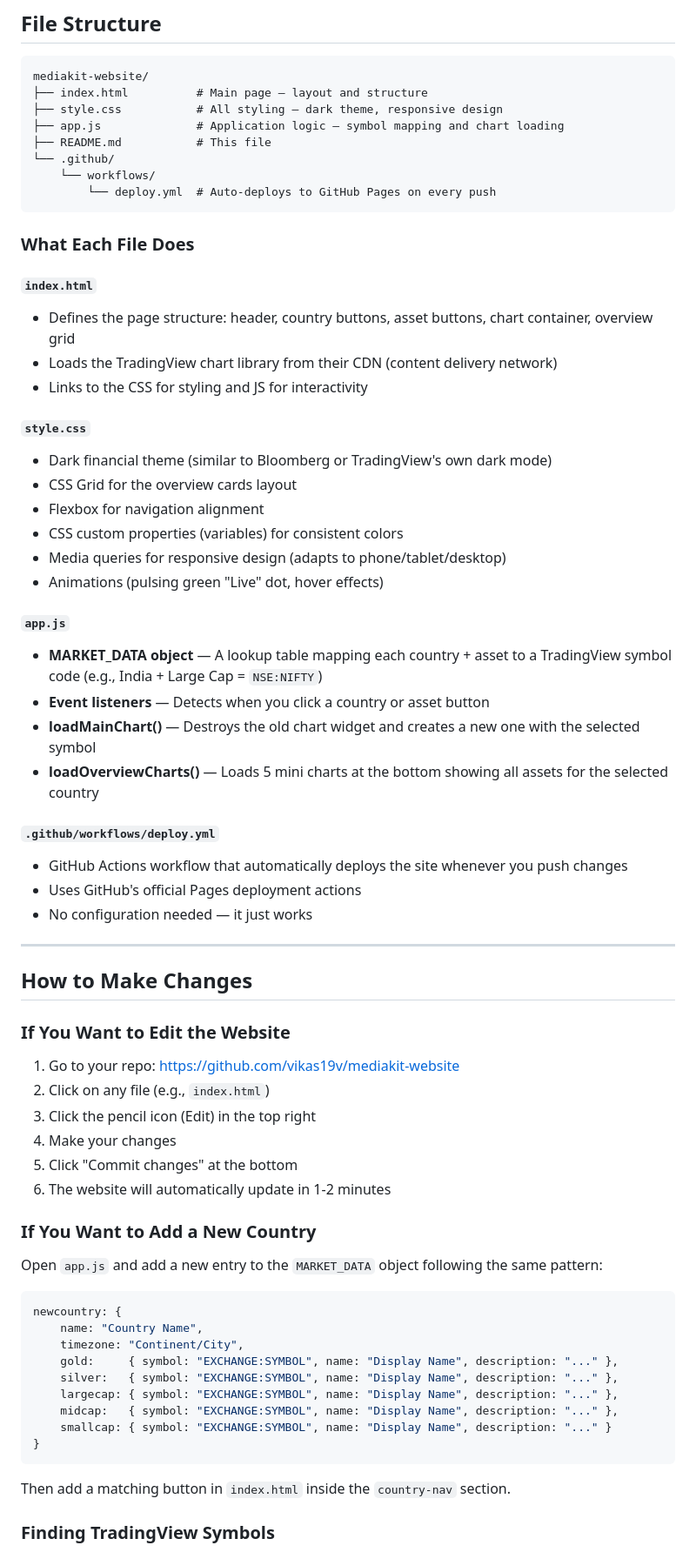
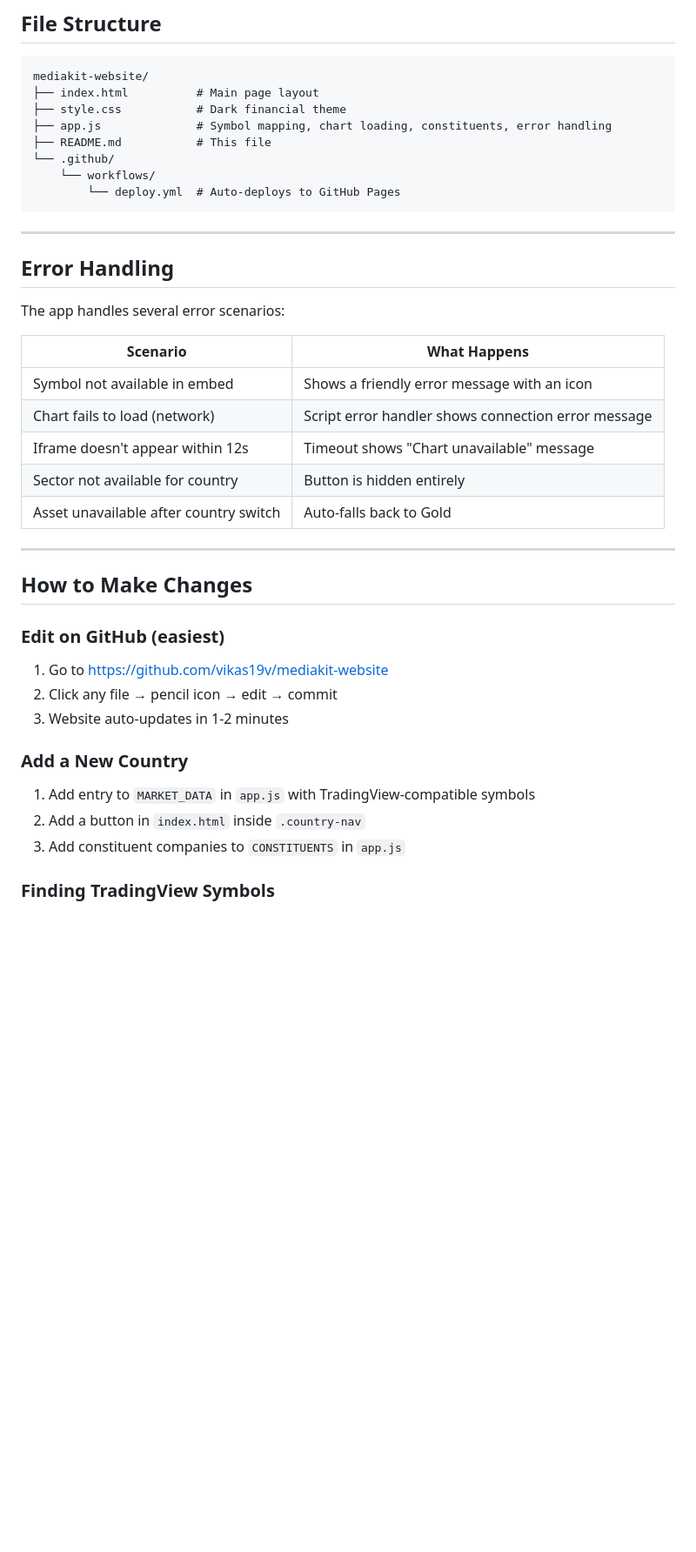
Before and after one commit to vikas19v/mediakit-website, a Markdown page: README.md, the part around one of its changes. Shown at 87% size. Rendered like a GitHub page; blank space fills up the shorter version.

Commit message:
Update README with corrected symbols, ETF explanations, and error handling docs

````diff
--- a/README.md
+++ b/README.md
@@ -110,71 +126,44 @@ The charts come from **TradingView**, a trusted platform used by millions of tra
 
 ```
 mediakit-website/
-├── index.html          # Main page — layout and structure
-├── style.css           # All styling — dark theme, responsive design
-├── app.js              # Application logic — symbol mapping and chart loading
+├── index.html          # Main page layout
+├── style.css           # Dark financial theme
+├── app.js              # Symbol mapping, chart loading, constituents, error handling
 ├── README.md           # This file
 └── .github/
     └── workflows/
-        └── deploy.yml  # Auto-deploys to GitHub Pages on every push
+        └── deploy.yml  # Auto-deploys to GitHub Pages
 ```
 
-### What Each File Does
+---
 
-#### `index.html`
-- Defines the page structure: header, country buttons, asset buttons, chart container, overview grid
-- Loads the TradingView chart library from their CDN (content delivery network)
-- Links to the CSS for styling and JS for interactivity
+## Error Handling
 
-#### `style.css`
-- Dark financial theme (similar to Bloomberg or TradingView's own dark mode)
-- CSS Grid for the overview cards layout
-- Flexbox for navigation alignment
-- CSS custom properties (variables) for consistent colors
-- Media queries for responsive design (adapts to phone/tablet/desktop)
-- Animations (pulsing green "Live" dot, hover effects)
+The app handles several error scenarios:
 
-#### `app.js`
-- **MARKET_DATA object** — A lookup table mapping each country + asset to a TradingView symbol code (e.g., India + Large Cap = `NSE:NIFTY`)
-- **Event listeners** — Detects when you click a country or asset button
-- **loadMainChart()** — Destroys the old chart widget and creates a new one with the selected symbol
-- **loadOverviewCharts()** — Loads 5 mini charts at the bottom showing all assets for the selected country
-
-#### `.github/workflows/deploy.yml`
-- GitHub Actions workflow that automatically deploys the site whenever you push changes
-- Uses GitHub's official Pages deployment actions
-- No configuration needed — it just works
+| Scenario | What Happens |
+|----------|-------------|
+| Symbol not available in embed | Shows a friendly error message with an icon |
+| Chart fails to load (network) | Script error handler shows connection error message |
+| Iframe doesn't appear within 12s | Timeout shows "Chart unavailable" message |
+| Sector not available for country | Button is hidden entirely |
+| Asset unavailable after country switch | Auto-falls back to Gold |
 
 ---
 
 ## How to Make Changes
 
-### If You Want to Edit the Website
+### Edit on GitHub (easiest)
 
-1. Go to your repo: https://github.com/vikas19v/mediakit-website
-2. Click on any file (e.g., `index.html`)
-3. Click the pencil icon (Edit) in the top right
-4. Make your changes
-5. Click "Commit changes" at the bottom
-6. The website will automatically update in 1-2 minutes
+1. Go to https://github.com/vikas19v/mediakit-website
+2. Click any file → pencil icon → edit → commit
+3. Website auto-updates in 1-2 minutes
 
-### If You Want to Add a New Country
+### Add a New Country
 
-Open `app.js` and add a new entry to the `MARKET_DATA` object following the same pattern:
-
-```javascript
-newcountry: {
-    name: "Country Name",
-    timezone: "Continent/City",
-    gold:     { symbol: "EXCHANGE:SYMBOL", name: "Display Name", description: "..." },
-    silver:   { symbol: "EXCHANGE:SYMBOL", name: "Display Name", description: "..." },
-    largecap: { symbol: "EXCHANGE:SYMBOL", name: "Display Name", description: "..." },
-    midcap:   { symbol: "EXCHANGE:SYMBOL", name: "Display Name", description: "..." },
-    smallcap: { symbol: "EXCHANGE:SYMBOL", name: "Display Name", description: "..." }
-}
-```
-
-Then add a matching button in `index.html` inside the `country-nav` section.
+1. Add entry to `MARKET_DATA` in `app.js` with TradingView-compatible symbols
+2. Add a button in `index.html` inside `.country-nav`
+3. Add constituent companies to `CONSTITUENTS` in `app.js`
 
 ### Finding TradingView Symbols
 
````
Also changed, not shown: other parts of README.md (+73 -73 lines).
